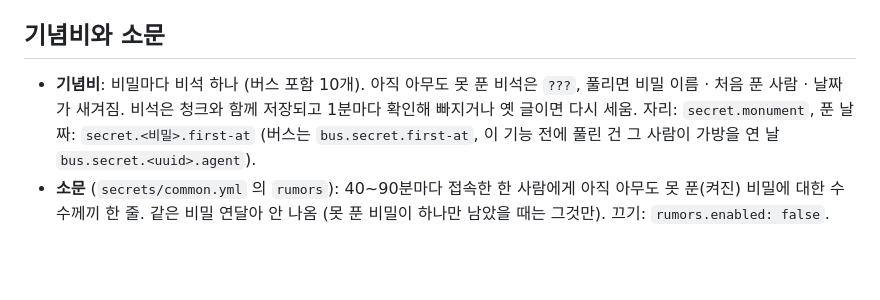
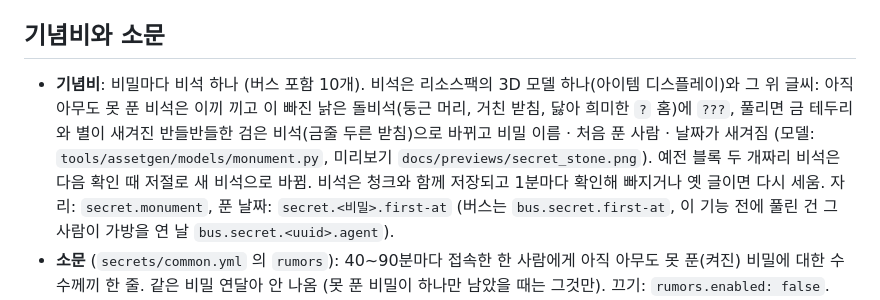
Before and after one commit to sx2xoox/STSV, a Markdown page: docs/admin/숨은_비밀.md, the part around the change. GitHub-like rendering; blank space fills up the shorter version.

```diff
--- a/docs/admin/숨은_비밀.md
+++ b/docs/admin/숨은_비밀.md
@@ -45,7 +45,7 @@
 
 ## 기념비와 소문
 
-- **기념비**: 비밀마다 비석 하나 (버스 포함 10개). 아직 아무도 못 푼 비석은 `???`, 풀리면 비밀 이름 · 처음 푼 사람 · 날짜가 새겨짐. 비석은 청크와 함께 저장되고 1분마다 확인해 빠지거나 옛 글이면 다시 세움. 자리: `secret.monument`, 푼 날짜: `secret.<비밀>.first-at` (버스는 `bus.secret.first-at`, 이 기능 전에 풀린 건 그 사람이 가방을 연 날 `bus.secret.<uuid>.agent`).
+- **기념비**: 비밀마다 비석 하나 (버스 포함 10개). 비석은 리소스팩의 3D 모델 하나(아이템 디스플레이)와 그 위 글씨: 아직 아무도 못 푼 비석은 이끼 끼고 이 빠진 낡은 돌비석(둥근 머리, 거친 받침, 닳아 희미한 `?` 홈)에 `???`, 풀리면 금 테두리와 별이 새겨진 반들반들한 검은 비석(금줄 두른 받침)으로 바뀌고 비밀 이름 · 처음 푼 사람 · 날짜가 새겨짐 (모델: `tools/assetgen/models/monument.py`, 미리보기 `docs/previews/secret_stone.png`). 예전 블록 두 개짜리 비석은 다음 확인 때 저절로 새 비석으로 바뀜. 비석은 청크와 함께 저장되고 1분마다 확인해 빠지거나 옛 글이면 다시 세움. 자리: `secret.monument`, 푼 날짜: `secret.<비밀>.first-at` (버스는 `bus.secret.first-at`, 이 기능 전에 풀린 건 그 사람이 가방을 연 날 `bus.secret.<uuid>.agent`).
 - **소문** (`secrets/common.yml` 의 `rumors`): 40~90분마다 접속한 한 사람에게 아직 아무도 못 푼(켜진) 비밀에 대한 수수께끼 한 줄. 같은 비밀 연달아 안 나옴 (못 푼 비밀이 하나만 남았을 때는 그것만). 끄기: `rumors.enabled: false`.
 - **비밀 물건**: `items/secrets.yml` 의 물건은 거래소 · 경매에 올릴 수 없음 (`no-listing`). 직거래는 각 비밀이 정함 (낡은 인형은 직거래로 넘기는 게 비밀).
 - **보상**: 버스 비밀만 돈(1,000,000 G) 그대로, 나머지는 돈 없이 서버에 하나뿐인 것 (각 문서).
```
Also changed, not shown: economy/README.md (+1 -1 lines), docs/previews/secret_stone.png (added), 9 other files.
